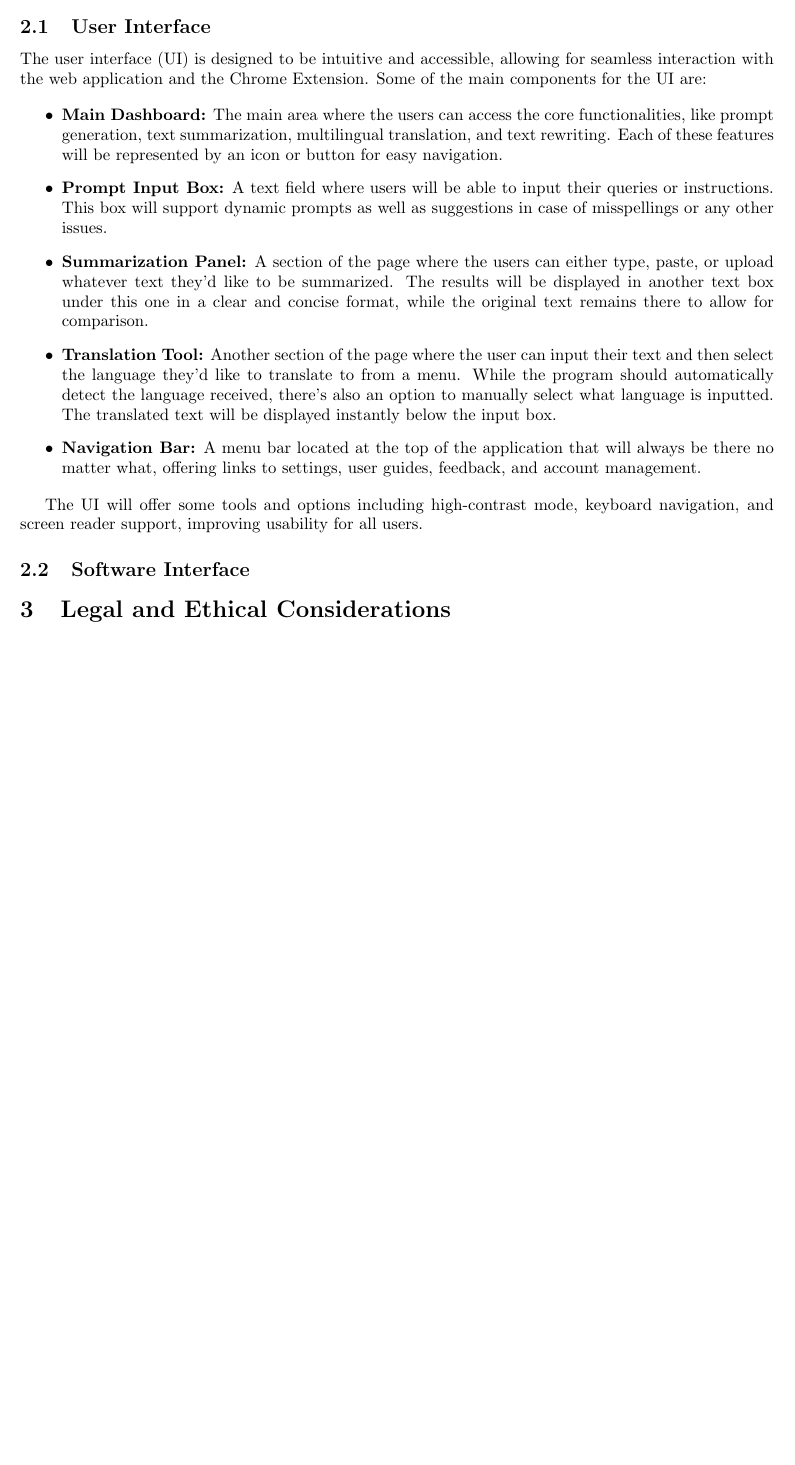
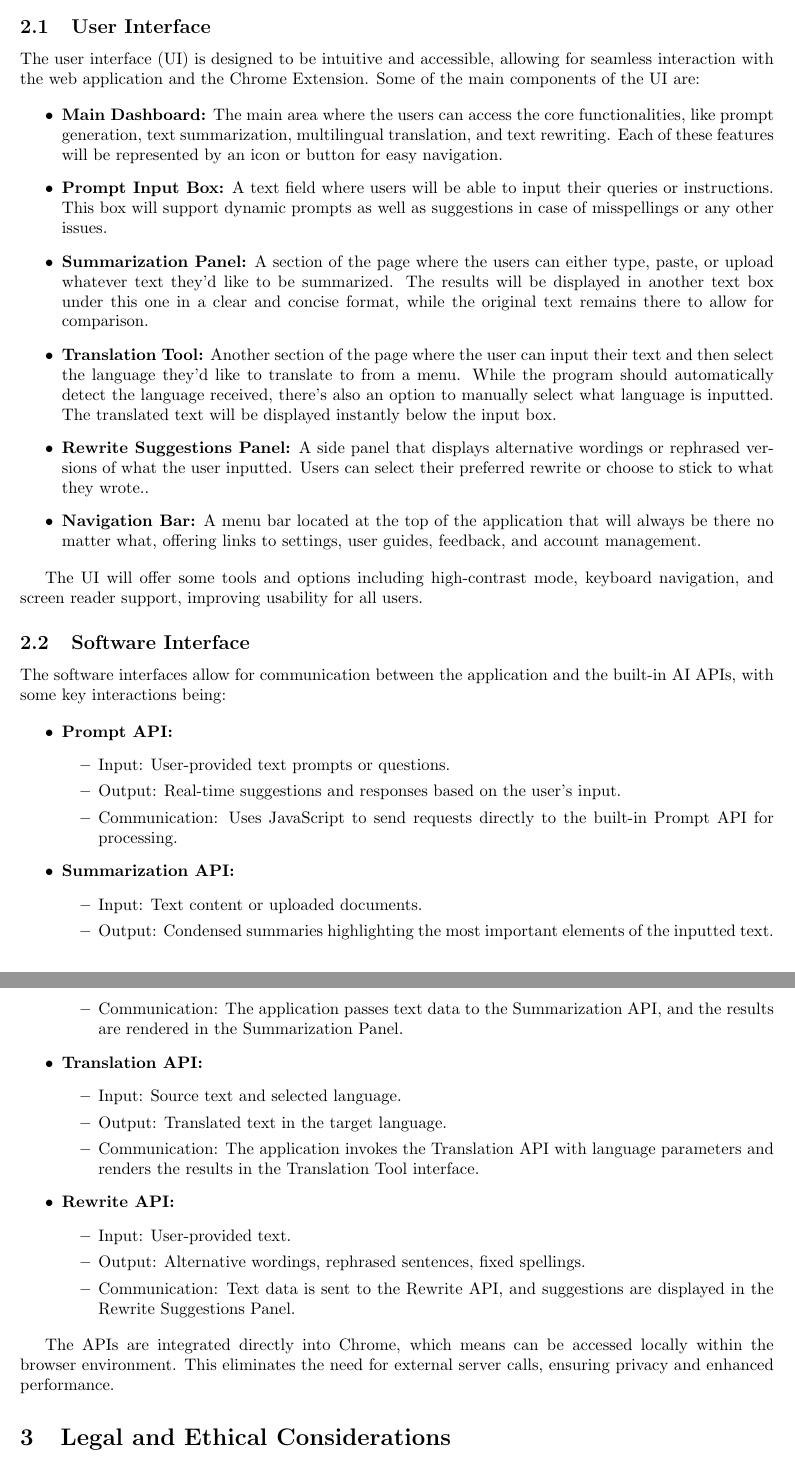
Before and after one commit to saulc/Cs3338-final-project, a LaTeX document (srs/srs v4.tex): part of page 5 of 5 before the commit and two parts of pages 5 and 6 of 6 after it, the two joined at a grey line, cut so that both start at the same text, the shorter picture padded with empty space. Compiled offline with pdfLaTeX.

Commit message:
Added section 2.2 of SRS

```diff
--- a/srs/srs v4.tex
+++ b/srs/srs v4.tex
@@ -84,19 +84,53 @@ This project serves as a guide for how to approach the integration of AI-driven
 
 \section{External Interface Requirement}
 \subsection{User Interface}
-The user interface (UI) is designed to be intuitive and accessible, allowing for seamless interaction with the web application and the Chrome Extension. Some of the main components for the UI are:
+The user interface (UI) is designed to be intuitive and accessible, allowing for seamless interaction with the web application and the Chrome Extension. Some of the main components of the UI are:
 
 \begin{itemize}
     \item \textbf{Main Dashboard:} The main area where the users can access the core functionalities, like prompt generation, text summarization, multilingual translation, and text rewriting. Each of these features will be represented by an icon or button for easy navigation.
     \item \textbf{Prompt Input Box:} A text field where users will be able to input their queries or instructions. This box will support dynamic prompts as well as suggestions in case of misspellings or any other issues.
     \item \textbf{Summarization Panel:} A section of the page where the users can either type, paste, or upload whatever text they'd like to be summarized. The results will be displayed in another text box under this one in a clear and concise format, while the original text remains there to allow for comparison.
     \item \textbf{Translation Tool:} Another section of the page where the user can input their text and then select the language they'd like to translate to from a menu. While the program should automatically detect the language received, there's also an option to manually select what language is inputted. The translated text will be displayed instantly below the input box.
+    \item \textbf{Rewrite Suggestions Panel:} A side panel that displays alternative wordings or rephrased versions of what the user inputted. Users can select their preferred rewrite or choose to stick to what they wrote..
     \item \textbf{Navigation Bar:} A menu bar located at the top of the application that will always be there no matter what, offering links to settings, user guides, feedback, and account management.
 \end{itemize}
 
 The UI will offer some tools and options including high-contrast mode, keyboard navigation, and screen reader support, improving usability for all users.
 
 \subsection{Software Interface}
+The software interfaces allow for communication between the application and the built-in AI APIs, with some key interactions being:
+
+\begin{itemize}
+    \item \textbf{Prompt API:}
+    \begin{itemize}
+        \item Input: User-provided text prompts or questions.
+        \item Output: Real-time suggestions and responses based on the user's input.
+        \item Communication: Uses JavaScript to send requests directly to the built-in Prompt API for processing.
+    \end{itemize}
+
+    \item \textbf{Summarization API:}
+    \begin{itemize}
+        \item Input: Text content or uploaded documents.
+        \item Output: Condensed summaries highlighting the most important elements of the inputted text.
+        \item Communication: The application passes text data to the Summarization API, and the results are rendered in the Summarization Panel.
+    \end{itemize}
+
+    \item \textbf{Translation API:}
+    \begin{itemize}
+        \item Input: Source text and selected language.
+        \item Output: Translated text in the target language.
+        \item Communication: The application invokes the Translation API with language parameters and renders the results in the Translation Tool interface.
+    \end{itemize}
+
+\item \textbf{Rewrite API:}
+    \begin{itemize}
+        \item Input: User-provided text.
+        \item Output: Alternative wordings, rephrased sentences, fixed spellings.
+        \item Communication: Text data is sent to the Rewrite API, and suggestions are displayed in the Rewrite Suggestions Panel.
+    \end{itemize}
+\end{itemize}
+
+The APIs are integrated directly into Chrome, which means can be accessed locally within the browser environment. This eliminates the need for external server calls, ensuring privacy and enhanced performance.
 
 \section{Legal and Ethical Considerations}
 \subsection{Data storage and privacy considerations}
```
Also changed, not shown: srs/srs v4.pdf (added), 1 other file.
